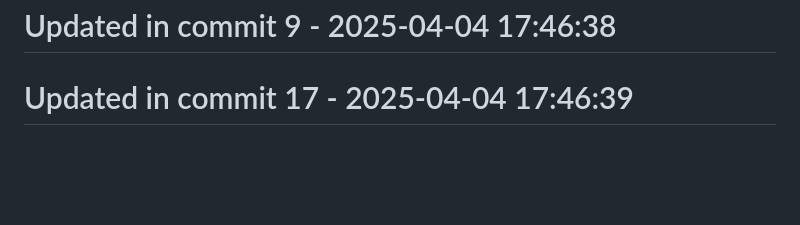
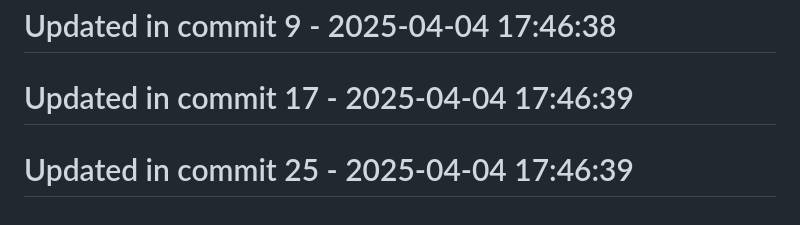
Before and after one commit to llamasearchai/llamakv, a Markdown page: README.md, the part around the change. Rendered like a GitHub page; blank space fills up the shorter version.

Commit message:
feat: Create README functionality

```diff
--- a/README.md
+++ b/README.md
@@ -221,3 +221,5 @@ MIT
 # Updated in commit 9 - 2025-04-04 17:46:38
 
 # Updated in commit 17 - 2025-04-04 17:46:39
+
+# Updated in commit 25 - 2025-04-04 17:46:39
```
